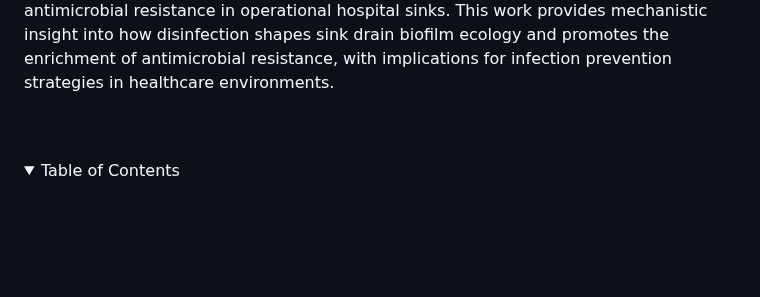
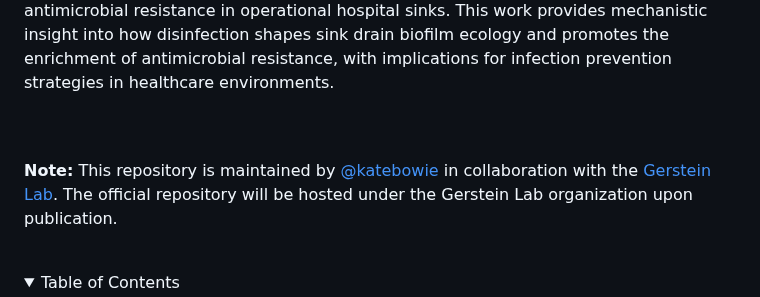
Before and after one commit to katebowie/virasept, a Markdown page: README.md, the part around the change. GitHub-like rendering; folded sections open; blank space fills up the shorter version.

```diff
--- a/README.md
+++ b/README.md
@@ -36,6 +36,8 @@ Antimicrobial-resistant pathogens and their associated infections represent majo
     <br />
   </p>
 </div>
+
+**Note:** This repository is maintained by [@katebowie](https://github.com/katebowie) in collaboration with the [Gerstein Lab](https://github.com/gersteinlab). The official repository will be hosted under the Gerstein Lab organization upon publication. <br><br>
 
 
 
```
